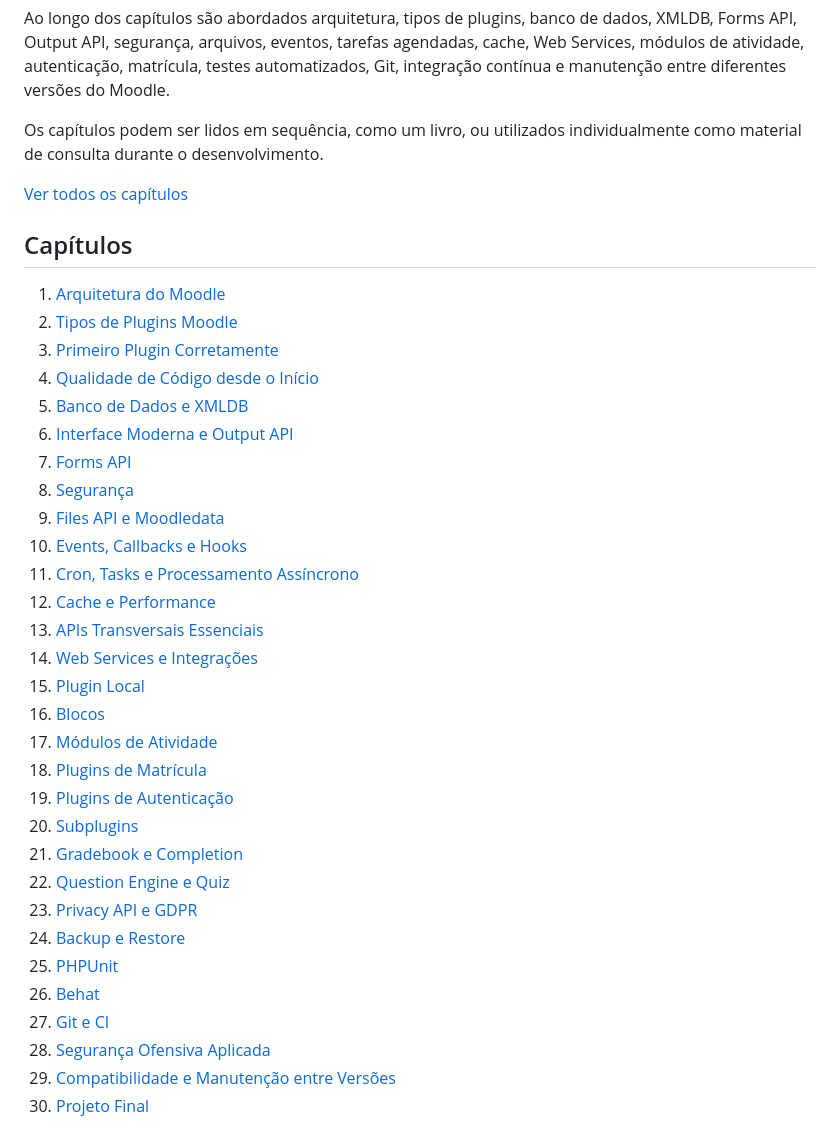
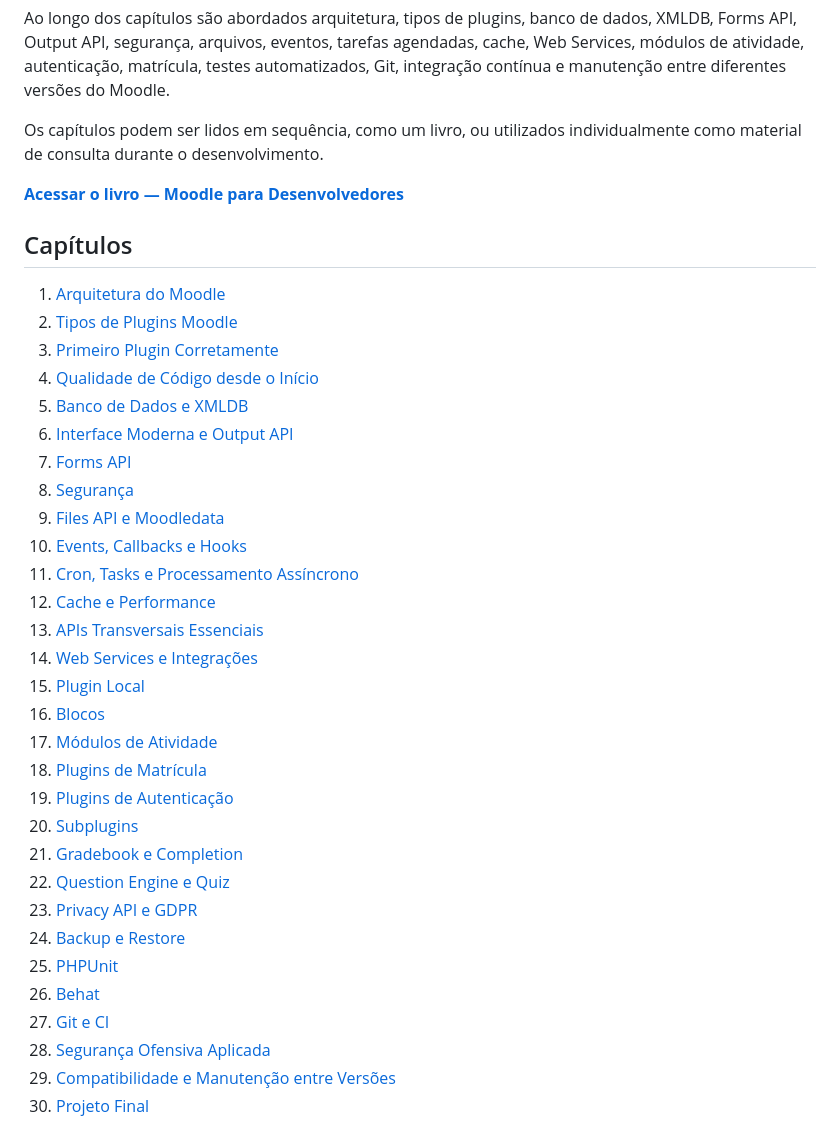
Before and after one commit to EduardoKrausME/moodle-for-developers-book, a Markdown page: README.md, the part around one of its changes. Drawn GitHub-style.

Commit message:
Github Page

```diff
--- a/README.md
+++ b/README.md
@@ -6,7 +6,7 @@ Ao longo dos capítulos são abordados arquitetura, tipos de plugins, banco de d
 
 Os capítulos podem ser lidos em sequência, como um livro, ou utilizados individualmente como material de consulta durante o desenvolvimento.
 
-[Ver todos os capítulos](https://github.com/EduardoKrausME/moodle-for-developers-book/tree/master/docs/chapters)
+[**Acessar o livro — Moodle para Desenvolvedores**](https://eduardokrausme.github.io/moodle-for-developers-book/)
 
 ## Capítulos
 
```
Also changed, not shown: other parts of README.md (+30 -30 lines).
